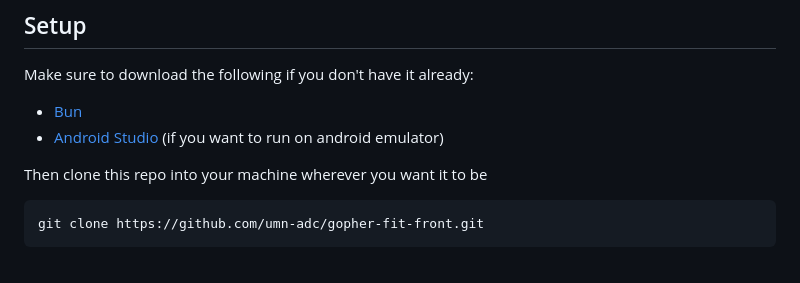
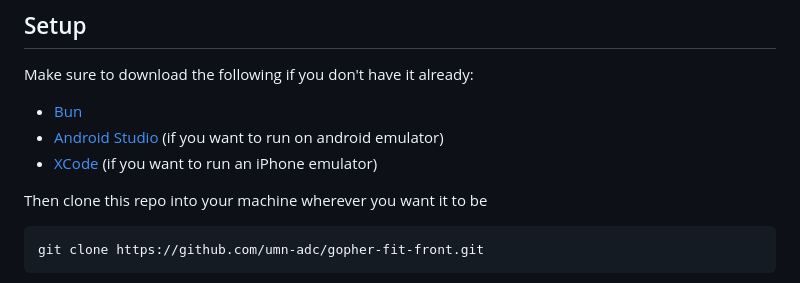
Before and after one commit to umn-adc/gopher-fit-front, a Markdown page: README.md, the part around the change. Rendered like a GitHub page.

Commit message:
Add XCode for setup section

```diff
--- a/README.md
+++ b/README.md
@@ -12,6 +12,7 @@ Welcome to the frontend for **GopherFit**, a fitness app for University of Minne
 Make sure to download the following if you don't have it already:
 * [Bun](https://bun.com/)
 * [Android Studio](https://developer.android.com/studio) (if you want to run on android emulator)
+* [XCode](https://developer.apple.com/xcode/) (if you want to run an iPhone emulator)
 
 
 Then clone this repo into your machine wherever you want it to be
```
